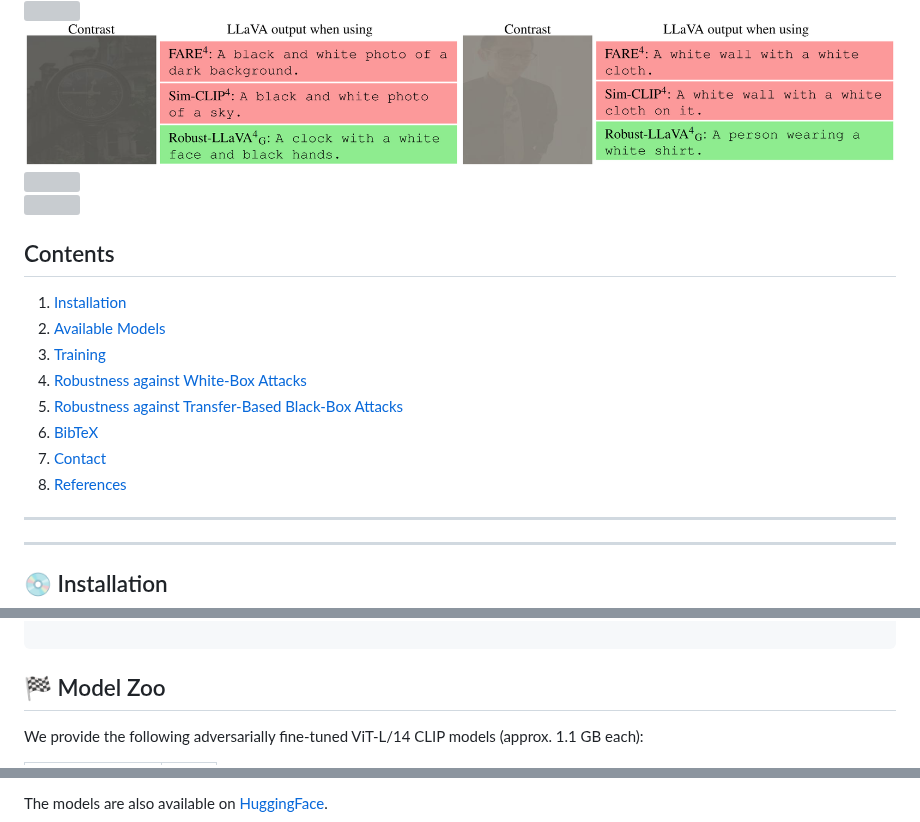
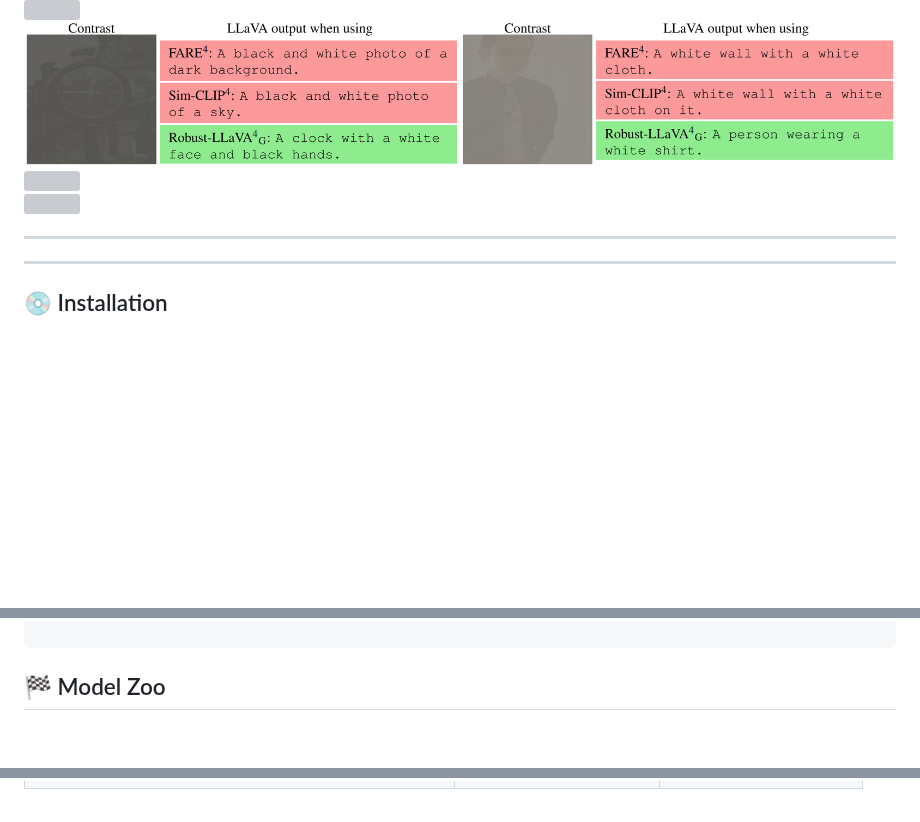
Before and after one commit to HashmatShadab/Robust-LLaVA, a Markdown page: README.md, 3 parts joined by grey strips. Rendered like a GitHub page; blank space fills up the shorter version; grey boxes are pictures that could not be loaded.

```diff
--- a/README.md
+++ b/README.md
@@ -253,17 +253,6 @@ We provide scripts for pretraining and finetuning of VideoGPT+. Please follow th
 
 
 
-## Contents
-
-1) [Installation](#Installation)
-2) [Available Models](#Available-Models)
-3) [Training](#Training)
-4) [Robustness against White-Box Attacks](#Robustness-against-White-Box-Attacks)
-5) [Robustness against Transfer-Based Black-Box Attacks](#Robustness-against-Transfer-Based-Black-Box-Attacks)
-6) [BibTeX](#bibtex)
-7) [Contact](#contact)
-8) [References](#references)
-
 <hr>
 <hr>
 
@@ -303,5 +292,4 @@ pip install torchattacks
 
 ## 🏁 Model Zoo
 
-We provide the following adversarially fine-tuned ViT-L/14 CLIP models (approx. 1.1 GB each):
 
@@ -315,3 +306,2 @@ We provide the following adversarially fine-tuned ViT-L/14 CLIP models (approx.
 
-The models are also available on [HuggingFace]().
 
```
Also changed, not shown: other parts of README.md (+17 -9 lines).
